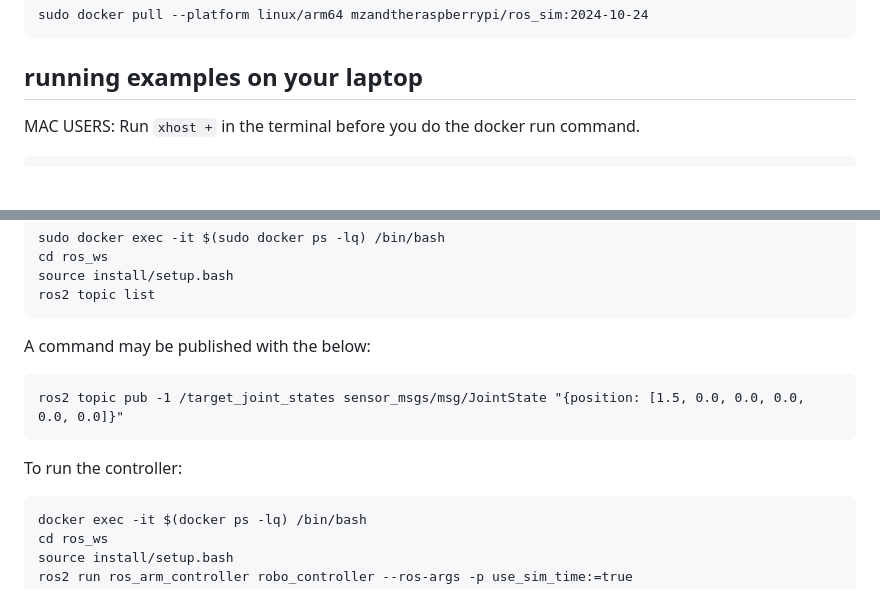
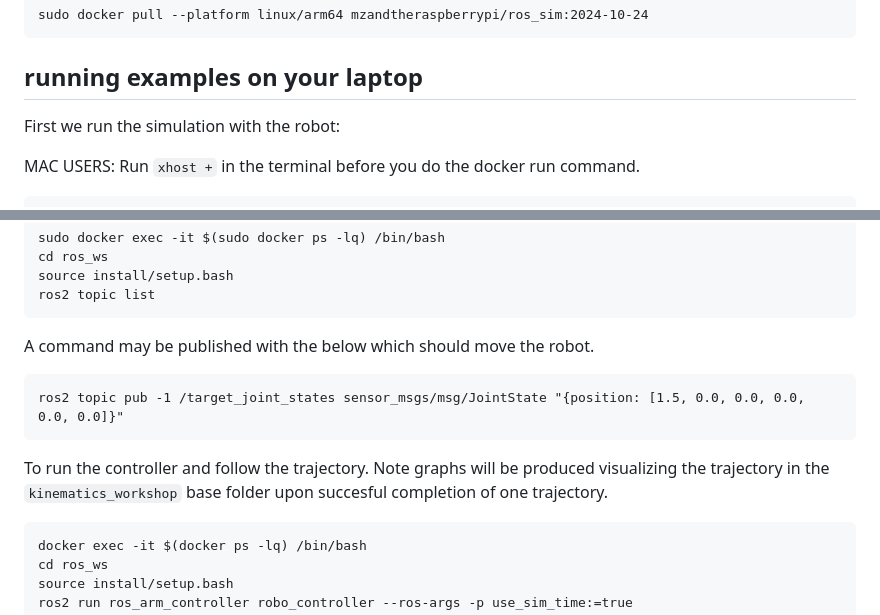
Before and after one commit to MZandtheRaspberryPi/kinematics_workshop, a Markdown page: README.md, 2 parts joined by grey strips. Rendered like a GitHub page; blank space fills up the shorter version.

Commit message:
adding some more commands

````diff
--- a/README.md
+++ b/README.md
@@ -21,6 +21,8 @@ sudo docker pull --platform linux/arm64 mzandtheraspberrypi/ros_sim:2024-10-24
 
 ## running examples on your laptop
 
+First we run the simulation with the robot:
+
 MAC USERS:
 Run `xhost +` in the terminal before you do the docker run command.
 
@@ -43,12 +45,12 @@ source install/setup.bash
 ros2 topic list
 ```
 
-A command may be published with the below:
+A command may be published with the below which should move the robot.
 ```
 ros2 topic pub -1 /target_joint_states sensor_msgs/msg/JointState "{position: [1.5, 0.0, 0.0, 0.0, 0.0, 0.0]}"
 ```
 
-To run the controller:
+To run the controller and follow the trajectory. Note graphs will be produced visualizing the trajectory in the `kinematics_workshop` base folder upon succesful completion of one trajectory.
 
 ```
 docker exec -it $(docker ps -lq) /bin/bash
````
